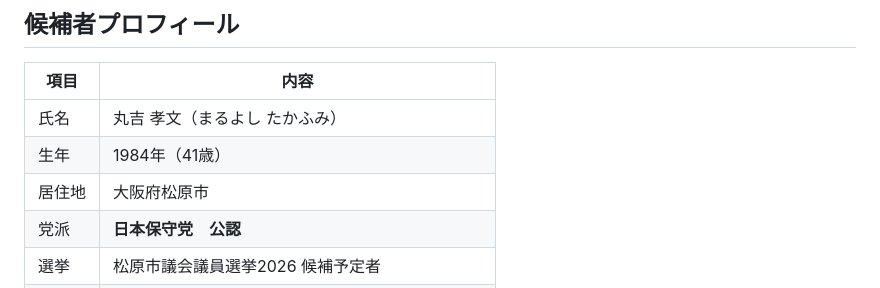
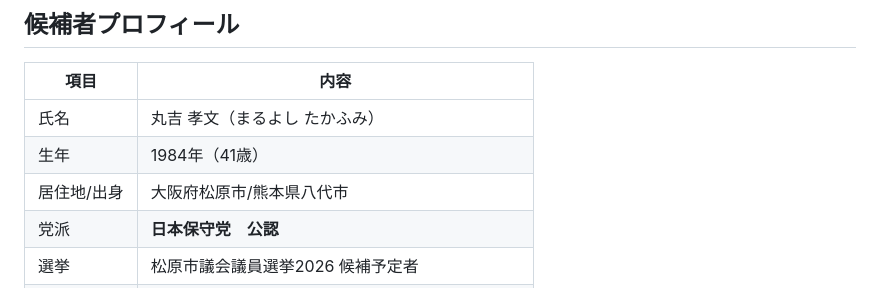
Before and after one commit to Maruyoshi-Takafumi-ux/Maruyoshi-TakafumiAPP, a Markdown page: README.md, the part around the change. Rendered like a GitHub page.

```diff
--- a/README.md
+++ b/README.md
@@ -15,7 +15,7 @@
 |------|------|
 | 氏名 | 丸吉 孝文（まるよし たかふみ） |
 | 生年 | 1984年（41歳） |
-| 居住地 | 大阪府松原市 |
+| 居住地/出身 | 大阪府松原市/熊本県八代市 |
 | 党派 | **日本保守党　公認** |
 | 選挙 | 松原市議会議員選挙2026 候補予定者 |
 | 資格 | 防災士 |
```
